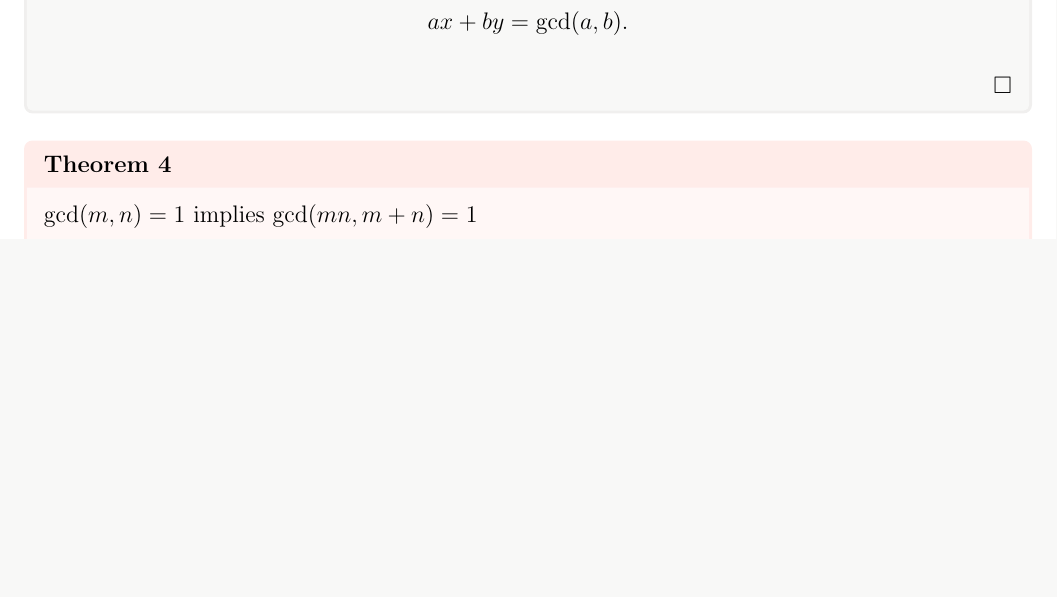
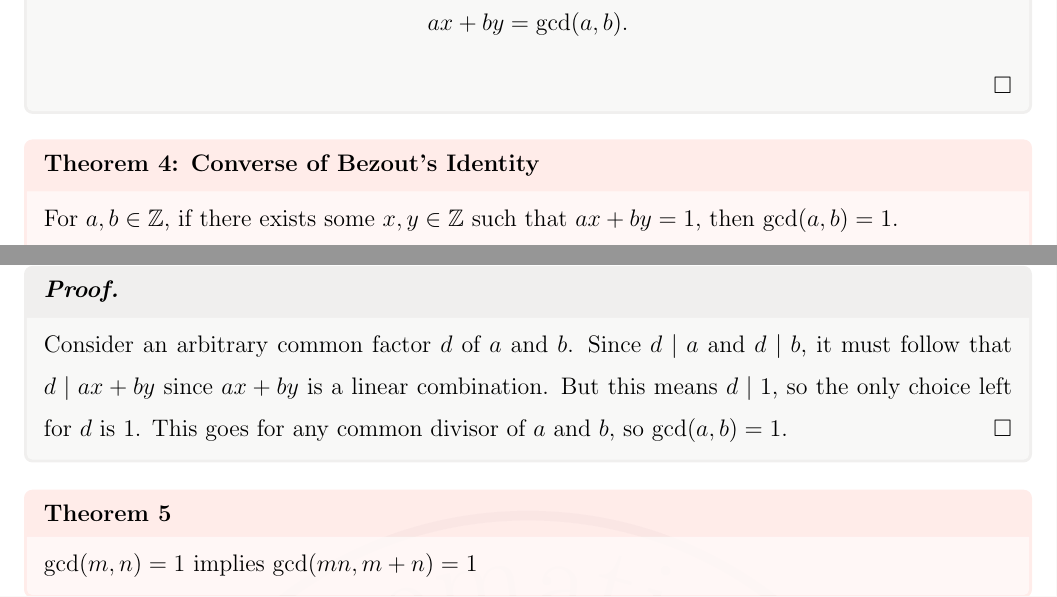
Before and after one commit to zimoluo/rosstex, a LaTeX document (main.tex, which reads res/usefulconclusions.tex): part of page 3 of 4 before the commit and two parts of pages 3 and 4 of 5 after it, the two joined at a grey line, cut so that both start at the same text, the shorter picture padded with empty space. Compiled offline with pdfLaTeX.

Commit message:
updated useful conclusions

```diff
--- a/res/usefulconclusions.tex
+++ b/res/usefulconclusions.tex
@@ -53,6 +53,14 @@ For $a, b \in \Zplus$, we can write
     \end{equation*}
 \end{proof}
 
+\begin{theorem**}[Converse of Bezout's Identity]
+    For $a, b \in \Z$, if there exists some $x, y\in \Z$ such that $ax+by=1$, then $\gcd(a,b)=1$.
+\end{theorem**}
+
+\begin{proof}
+    Consider an arbitrary common factor $d$ of $a$ and $b$. Since $d\mid a$ and $d\mid b$, it must follow that $d\mid ax+by$ since $ax+by$ is a linear combination. But this means $d \mid 1$, so the only choice left for $d$ is $1$. This goes for any common divisor of $a$ and $b$, so $\gcd(a,b)=1$.
+\end{proof}
+
 \begin{theorem**}
     $\gcd(m, n) = 1$ implies $\gcd(mn, m+n) = 1$
 \end{theorem**}
```
